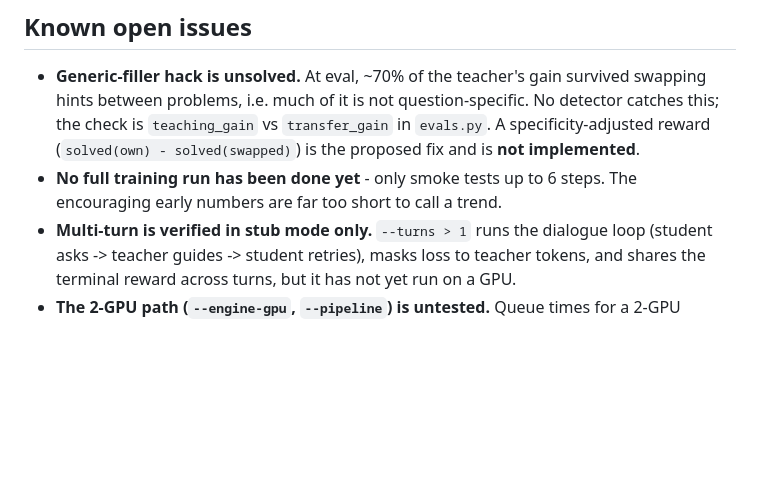
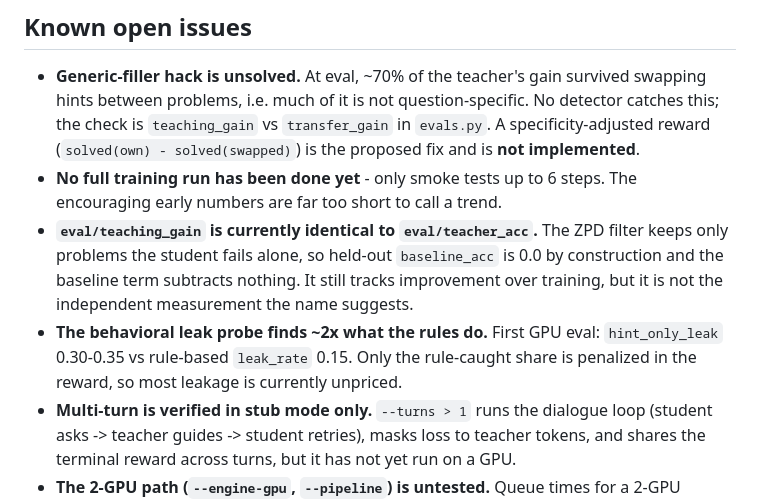
Before and after one commit to edu-llm/grpo-tutor, a Markdown page: README.md, the part around the change. GitHub-like rendering; blank space fills up the shorter version.

Commit message:
Record first GPU eval findings: gain==acc by construction, probe finds 2x the rule-based leakage

```diff
--- a/README.md
+++ b/README.md
@@ -107,6 +107,14 @@ that stays flat, the reward is being gamed.
   proposed fix and is **not implemented**.
 - **No full training run has been done yet** - only smoke tests up to 6 steps. The
   encouraging early numbers are far too short to call a trend.
+- **`eval/teaching_gain` is currently identical to `eval/teacher_acc`.** The ZPD
+  filter keeps only problems the student fails alone, so held-out
+  `baseline_acc` is 0.0 by construction and the baseline term subtracts nothing.
+  It still tracks improvement over training, but it is not the independent
+  measurement the name suggests.
+- **The behavioral leak probe finds ~2x what the rules do.** First GPU eval:
+  `hint_only_leak` 0.30-0.35 vs rule-based `leak_rate` 0.15. Only the rule-caught
+  share is penalized in the reward, so most leakage is currently unpriced.
 - **Multi-turn is verified in stub mode only.** `--turns > 1` runs the dialogue loop
   (student asks -> teacher guides -> student retries), masks loss to teacher tokens,
   and shares the terminal reward across turns, but it has not yet run on a GPU.
```
